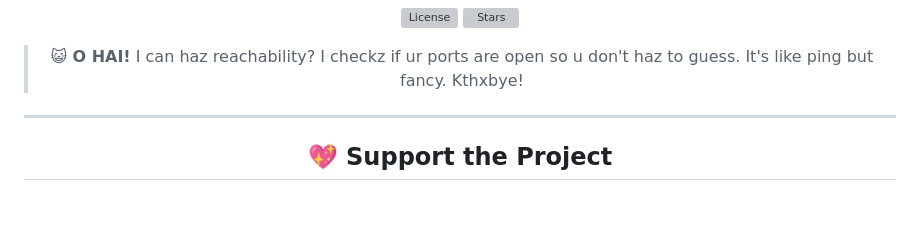
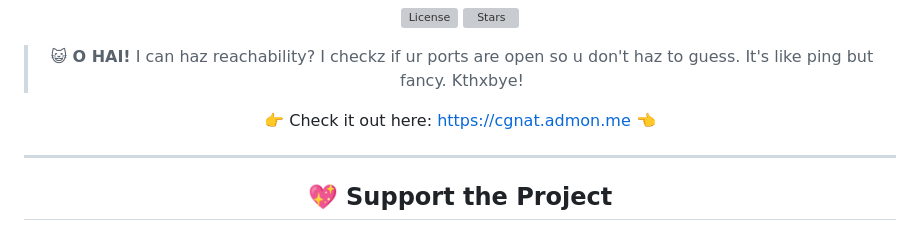
Before and after one commit to admonstrator/can-i-haz-reachability, a Markdown page: readme.template.md, the part around the change. GitHub-like rendering; blank space fills up the shorter version; grey boxes are pictures that could not be loaded.

Commit message:
Update readme.template.md to add link to hosted version

```diff
--- a/readme.template.md
+++ b/readme.template.md
@@ -7,6 +7,12 @@
 [![License](https://img.shields.io/github/license/Admonstrator/can-i-haz-reachability?style=for-the-badge)](LICENSE) [![Stars](https://img.shields.io/github/stars/Admonstrator/can-i-haz-reachability?style=for-the-badge)](https://github.com/Admonstrator/can-i-haz-reachability/stargazers)
 
 > 😺 **O HAI!** I can haz reachability? I checkz if ur ports are open so u don't haz to guess. It's like ping but fancy. Kthxbye!
+
+<div align="center">
+
+👉 Check it out here: [https://cgnat.admon.me](https://cgnat.admon.me) 👈
+
+</div>
 
 ---
 
```
